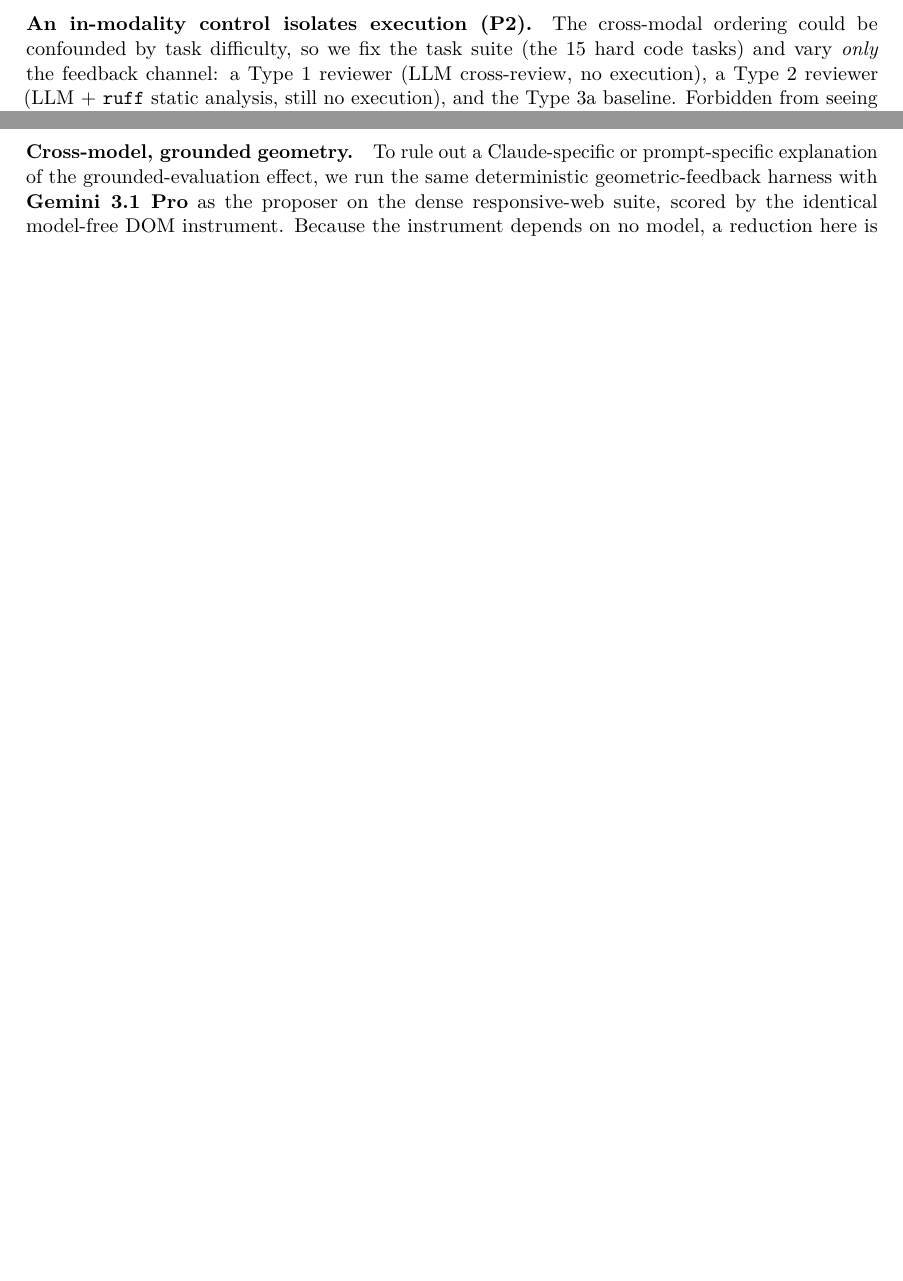
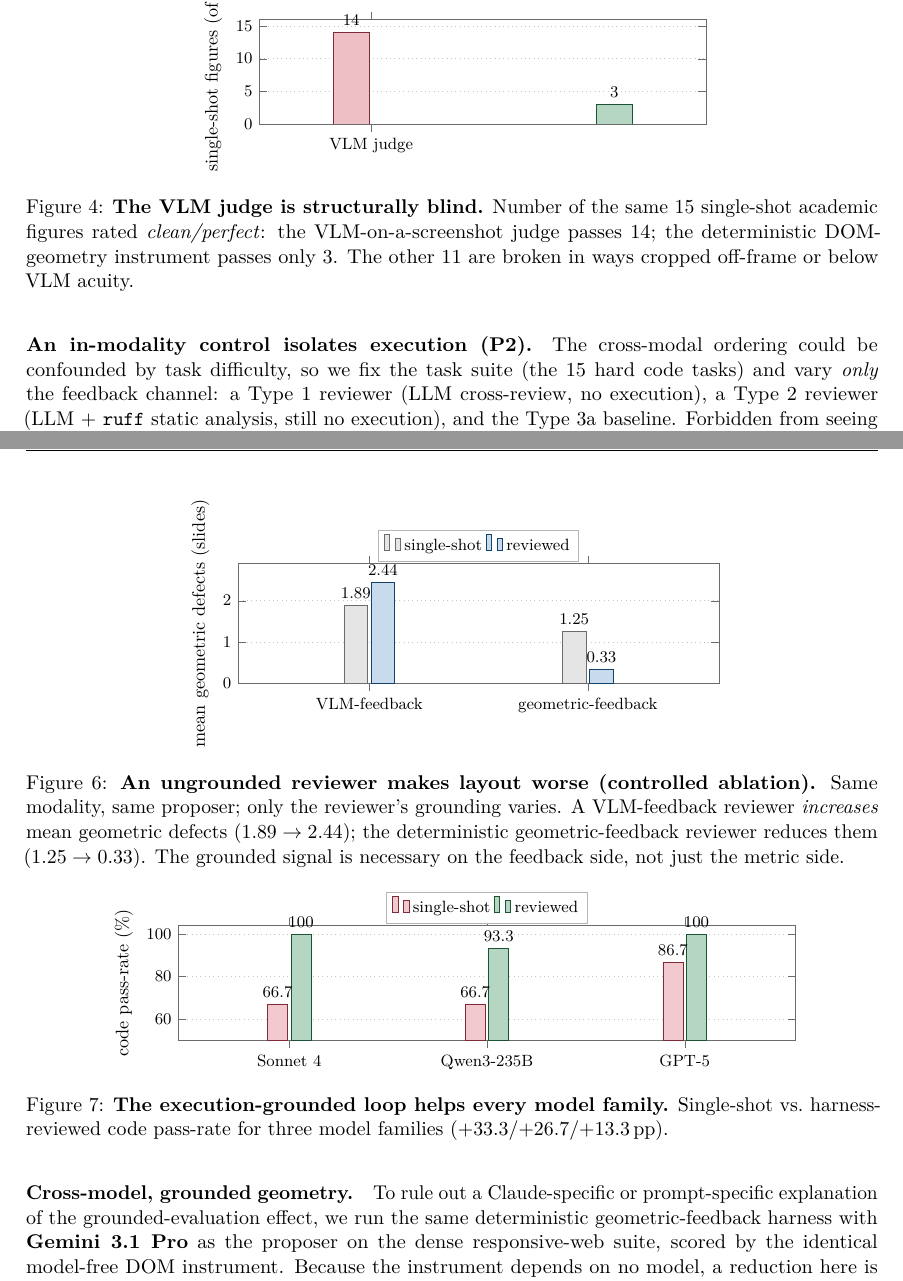
Before and after one commit to 19PINE-AI/interaction-scaling, a LaTeX paper (paper/main.tex, which reads paper/sec_grounded_eval.tex, paper/sec_robustness.tex): two parts of pages 7 and 8 of 10 before the commit and two parts of pages 7 and 9 of 12 after it, joined at a grey line, cut at the place of the change, the shorter picture padded with empty space. Compiled offline with pdfLaTeX.

Commit message:
Add figures: VLM-blindness, feedback-grounding ablation, cross-model code, distillation (8 figs / 12pp)
Co-Authored-By: Claude Opus 4.8 (1M context) <noreply@anthropic.com>

```diff
--- a/paper/sec_grounded_eval.tex
+++ b/paper/sec_grounded_eval.tex
@@ -3,7 +3,25 @@
 
 The visual modalities expose the symmetric half of the framework (P3): even when grounded feedback \emph{does} fix the artifact, an ungrounded metric cannot see it.
 
-\paragraph{The default VLM judge is structurally blind.} Our starting evaluator is a binary per-requirement rubric scored by a VLM over a screenshot. On $15$ dense academic-paper architecture figures, even with native-resolution quadrant tiling, this judge rates \textbf{$14$ of $15$} single-shot renders ``perfect.'' Yet by direct inspection they are broken---superimposed section titles, labels spilling out of boxes. The reason is mechanical: screenshots are captured at $1080$\,px, so any content overflowing the canvas is cropped \emph{off-frame before the image reaches the judge}, and small in-frame overlaps fall below its acuity. A deterministic DOM-geometry check finds only \textbf{$3$ of $15$} are actually clean (mean $1.6$ defects). The VLM is blind to precisely the defects that matter.
+\paragraph{The default VLM judge is structurally blind.} Our starting evaluator is a binary per-requirement rubric scored by a VLM over a screenshot. On $15$ dense academic-paper architecture figures, even with native-resolution quadrant tiling, this judge rates \textbf{$14$ of $15$} single-shot renders ``perfect.'' Yet by direct inspection they are broken---superimposed section titles, labels spilling out of boxes. The reason is mechanical: screenshots are captured at $1080$\,px, so any content overflowing the canvas is cropped \emph{off-frame before the image reaches the judge}, and small in-frame overlaps fall below its acuity. A deterministic DOM-geometry check finds only \textbf{$3$ of $15$} are actually clean (mean $1.6$ defects). The VLM is blind to precisely the defects that matter (\Cref{fig:blind}).
+
+\begin{figure}[t]
+\centering
+\begin{tikzpicture}
+\begin{axis}[width=0.62\linewidth,height=3.6cm,
+  ybar,bar width=20pt,ymin=0,ymax=16,
+  ylabel={single-shot figures (of 15)},
+  symbolic x coords={VLM judge,DOM geometry},xtick=data,
+  enlarge x limits=0.5,nodes near coords,nodes near coords style={font=\footnotesize},
+  ymajorgrids,ytick={0,5,10,15}]
+  \addplot[draw=cSS!60!black,fill=cSS!35] coordinates {(VLM judge,14)};
+  \addplot[draw=cRV!60!black,fill=cRV!35] coordinates {(DOM geometry,3)};
+  \legend{}
+\end{axis}
+\end{tikzpicture}
+\caption{\textbf{The VLM judge is structurally blind.} Number of the same $15$ single-shot academic figures rated \emph{clean/perfect}: the VLM-on-a-screenshot judge passes $14$; the deterministic DOM-geometry instrument passes only $3$. The other $11$ are broken in ways cropped off-frame or below VLM acuity.}
+\label{fig:blind}
+\end{figure}
 
 \paragraph{A deterministic instrument reveals a large, significant effect across four modalities.} We score four visual modalities with the same DOM-geometry+alignment instrument under one identical configuration (Sonnet~4, temperature~$0$, design-principle prompt, three seeds, propose$\to$measure$\to$feed-exact-defects-back$\to$revise, $\le3$ iterations). \Cref{tab:geometric} and \Cref{fig:geomreduction} report the result: grounded geometric feedback produces a large, significant reduction in real layout defects on \emph{all four}, with bootstrap 95\% CIs that exclude zero and improvements outnumbering regressions $\ge5{:}1$. The magnitudes track single-shot headroom---dense responsive web pages are defect-rich out of the box ($16$ defects/page across desktop and mobile), while a frontier model under a design-principle prompt already lays out many figures and slides cleanly.
 
@@ -45,6 +63,25 @@ Animations (20)       & 60 & $16.9$ & $10.2$ & $-40\%$ & $[10,64]\%$ & $34/7$\;(
 \label{fig:geomreduction}
 \end{figure}
 
-\paragraph{An ungrounded \emph{reviewer} makes layout worse (ablation).} Grounding matters on the feedback side too, controllably. On the same dense slides, holding tasks and proposer fixed and varying only the reviewer: a VLM-feedback reviewer \emph{increases} the mean geometric defect count ($1.89\to2.44$)---blind to the true geometry, its edits break alignment as often as they fix it---whereas the deterministic geometric-feedback reviewer reduces it ($1.25\to0.33$). The binary VLM rubric on these slides simultaneously saturates ($0.97$ mean, $29/36$ rated perfect), confirming the judge cannot even see the difference. Both halves of \Cref{fig:concept} are necessary.
+\paragraph{An ungrounded \emph{reviewer} makes layout worse (ablation).} Grounding matters on the feedback side too, controllably. On the same dense slides, holding tasks and proposer fixed and varying only the reviewer: a VLM-feedback reviewer \emph{increases} the mean geometric defect count ($1.89\to2.44$)---blind to the true geometry, its edits break alignment as often as they fix it---whereas the deterministic geometric-feedback reviewer reduces it ($1.25\to0.33$). The binary VLM rubric on these slides simultaneously saturates ($0.97$ mean, $29/36$ rated perfect), confirming the judge cannot even see the difference. Both halves of \Cref{fig:concept} are necessary (\Cref{fig:ablation}).
+
+\begin{figure}[t]
+\centering
+\begin{tikzpicture}
+\begin{axis}[width=0.66\linewidth,height=3.9cm,
+  ybar,bar width=13pt,ymin=0,ymax=2.9,
+  ylabel={mean geometric defects (slides)},
+  symbolic x coords={VLM-feedback,geometric-feedback},xtick=data,
+  enlarge x limits=0.6,
+  nodes near coords,nodes near coords style={font=\footnotesize,/pgf/number format/.cd,fixed,precision=2},
+  ymajorgrids,ytick={0,1,2},
+  legend style={font=\footnotesize,at={(0.5,1.02)},anchor=south,legend columns=2,draw=cGrey!50}]
+  \addplot[draw=cGrey,fill=black!10] coordinates {(VLM-feedback,1.89) (geometric-feedback,1.25)}; \addlegendentry{single-shot}
+  \addplot[draw=cAccent!60!black,fill=cAccent!25] coordinates {(VLM-feedback,2.44) (geometric-feedback,0.33)}; \addlegendentry{reviewed}
+\end{axis}
+\end{tikzpicture}
+\caption{\textbf{An ungrounded reviewer makes layout worse (controlled ablation).} Same modality, same proposer; only the reviewer's grounding varies. A VLM-feedback reviewer \emph{increases} mean geometric defects ($1.89\to2.44$); the deterministic geometric-feedback reviewer reduces them ($1.25\to0.33$). The grounded signal is necessary on the feedback side, not just the metric side.}
+\label{fig:ablation}
+\end{figure}
 
 \paragraph{Two modalities where the honest answer is ``no headroom.''} \emph{Video editing}, scored by Gemini~3.1~Pro's native full-clip rubric (a near-grounded instrument that observes pixels, not a still), is already strong single-shot ($0.70$, $22/45$ task-runs perfect) so the reviewed lift is small and not significant ($+0.04$); a hardened multi-step suite de-saturates it (single-shot ``fully correct'' $49\%\to11\%$). \emph{Deep research}, scored against exact provided facts, saturates ($0.982$, $+0.018$, n.s.): a frontier model knows well-documented facts and does not take the planted traps, so the Type-3d lift is bounded by the near-zero single-shot error rate---a genuine limit of the factual modality, since de-saturating it would require facts the judge itself cannot grade. We report these as scoped negatives rather than headline lifts.
--- a/paper/sec_robustness.tex
+++ b/paper/sec_robustness.tex
@@ -1,7 +1,26 @@
 \section{Robustness}
 \label{sec:robustness}
 
-\paragraph{Cross-model, code.} The effect is architectural, not a Claude artifact. On the $15$ hard code tasks the harness lifts Sonnet~4 by $+33.3$\,pp (to $100\%$), Qwen3-235B by $+26.7$\,pp, and GPT-5 by $+13.3$\,pp (on a higher single-shot baseline). All three families benefit from the same execution-grounded loop.
+\paragraph{Cross-model, code.} The effect is architectural, not a Claude artifact. On the $15$ hard code tasks the harness lifts Sonnet~4 by $+33.3$\,pp (to $100\%$), Qwen3-235B by $+26.7$\,pp, and GPT-5 by $+13.3$\,pp (on a higher single-shot baseline; \Cref{fig:crossmodel}). All three families benefit from the same execution-grounded loop.
+
+\begin{figure}[t]
+\centering
+\begin{tikzpicture}
+\begin{axis}[width=0.82\linewidth,height=3.8cm,
+  ybar,bar width=11pt,ymin=50,ymax=104,
+  ylabel={code pass-rate (\%)},
+  symbolic x coords={Sonnet 4,Qwen3-235B,GPT-5},xtick=data,
+  enlarge x limits=0.28,
+  nodes near coords,nodes near coords style={font=\footnotesize,/pgf/number format/.cd,fixed,precision=1},
+  ymajorgrids,ytick={60,80,100},
+  legend style={font=\footnotesize,at={(0.5,1.02)},anchor=south,legend columns=2,draw=cGrey!50}]
+  \addplot[draw=cSS!60!black,fill=cSS!30] coordinates {(Sonnet 4,66.7) (Qwen3-235B,66.7) (GPT-5,86.7)}; \addlegendentry{single-shot}
+  \addplot[draw=cRV!60!black,fill=cRV!35] coordinates {(Sonnet 4,100) (Qwen3-235B,93.3) (GPT-5,100)}; \addlegendentry{reviewed}
+\end{axis}
+\end{tikzpicture}
+\caption{\textbf{The execution-grounded loop helps every model family.} Single-shot vs.\ harness-reviewed code pass-rate for three model families ($+33.3$/$+26.7$/$+13.3$\,pp).}
+\label{fig:crossmodel}
+\end{figure}
 
 \paragraph{Cross-model, grounded geometry.} To rule out a Claude-specific or prompt-specific explanation of the grounded-evaluation effect, we run the same deterministic geometric-feedback harness with \textbf{Gemini~3.1~Pro} as the proposer on the dense responsive-web suite, scored by the identical model-free DOM instrument. Because the instrument depends on no model, a reduction here is attributable to the grounded loop rather than to the scorer; it reproduces the direction of \Cref{tab:geometric} on a different model family.
 
```
Also changed, not shown: paper/sec_distill.tex (+18 -1 lines), paper/main.pdf, 1 other file.
